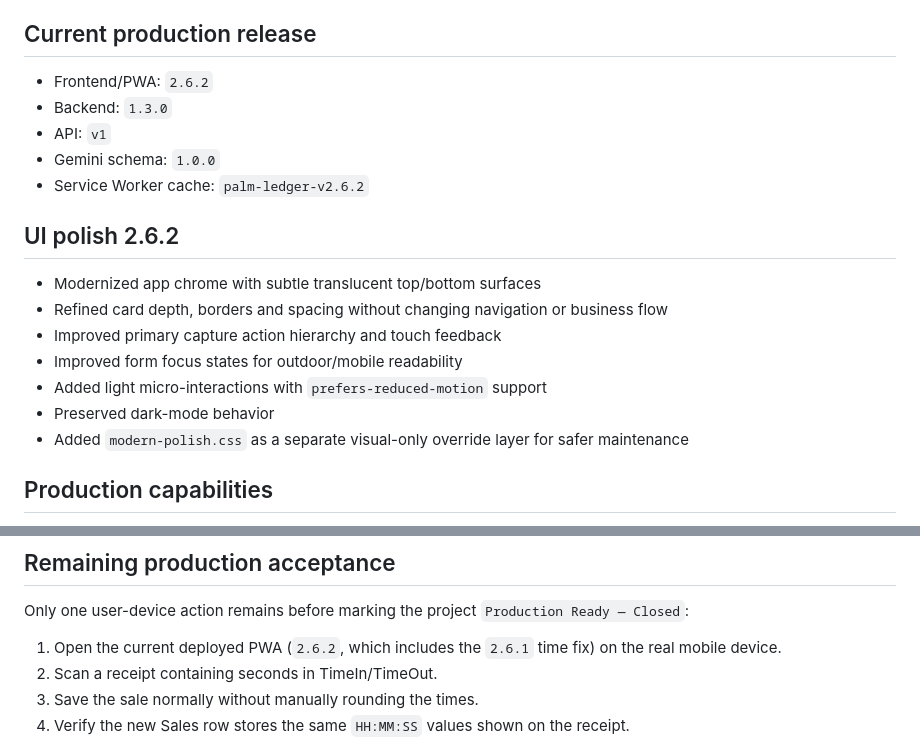
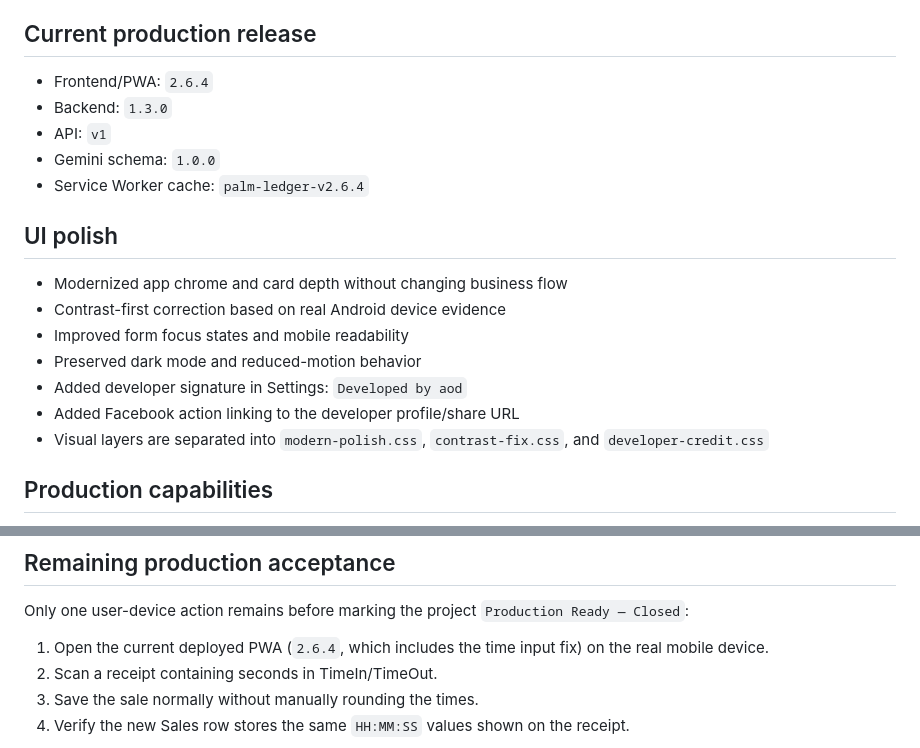
Before and after one commit to aodxx/Pem, a Markdown page: docs/PROGRESS.md, 2 parts joined by grey strips. Rendered like a GitHub page.

Commit message:
Update progress for 2.6.4 developer credit

```diff
--- a/docs/PROGRESS.md
+++ b/docs/PROGRESS.md
@@ -28,21 +28,21 @@
 
 ## Current production release
 
-- Frontend/PWA: `2.6.2`
+- Frontend/PWA: `2.6.4`
 - Backend: `1.3.0`
 - API: `v1`
 - Gemini schema: `1.0.0`
-- Service Worker cache: `palm-ledger-v2.6.2`
+- Service Worker cache: `palm-ledger-v2.6.4`
 
-## UI polish 2.6.2
+## UI polish
 
-- Modernized app chrome with subtle translucent top/bottom surfaces
-- Refined card depth, borders and spacing without changing navigation or business flow
-- Improved primary capture action hierarchy and touch feedback
-- Improved form focus states for outdoor/mobile readability
-- Added light micro-interactions with `prefers-reduced-motion` support
-- Preserved dark-mode behavior
-- Added `modern-polish.css` as a separate visual-only override layer for safer maintenance
+- Modernized app chrome and card depth without changing business flow
+- Contrast-first correction based on real Android device evidence
+- Improved form focus states and mobile readability
+- Preserved dark mode and reduced-motion behavior
+- Added developer signature in Settings: `Developed by aod`
+- Added Facebook action linking to the developer profile/share URL
+- Visual layers are separated into `modern-polish.css`, `contrast-fix.css`, and `developer-credit.css`
 
 ## Production capabilities
 
@@ -84,7 +84,7 @@ Backend backup helpers require one Apps Script update/deploy/setup before they b
 
 Only one user-device action remains before marking the project `Production Ready — Closed`:
 
-1. Open the current deployed PWA (`2.6.2`, which includes the `2.6.1` time fix) on the real mobile device.
+1. Open the current deployed PWA (`2.6.4`, which includes the time input fix) on the real mobile device.
 2. Scan a receipt containing seconds in TimeIn/TimeOut.
 3. Save the sale normally without manually rounding the times.
 4. Verify the new Sales row stores the same `HH:MM:SS` values shown on the receipt.
```
Also changed, not shown: other parts of docs/PROGRESS.md (+1 -1 lines).
